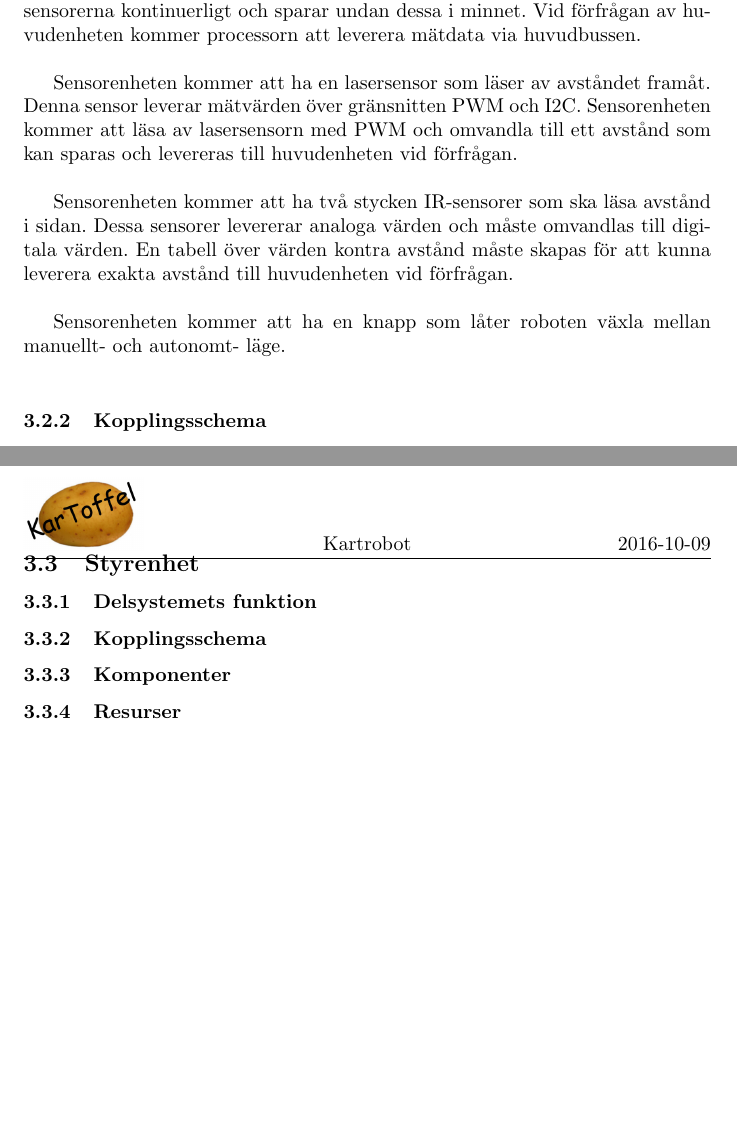
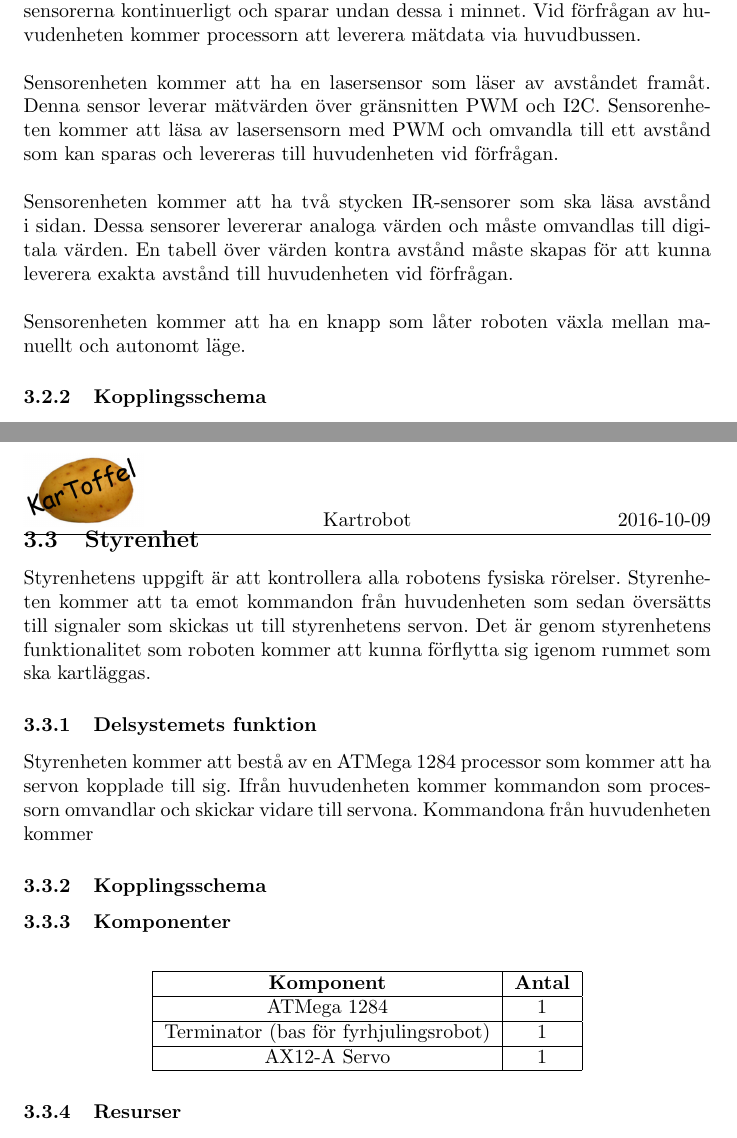
Before and after one commit to SebastianCallh/kartoffel-tsea29, a LaTeX document (docs/src/designspec.tex): two parts of pages 9 and 10 of 20, joined at a grey line, cut so that both start at the same text, the shorter picture padded with empty space. Compiled offline with pdfLaTeX.

Commit message:
Added component list under Styrenhet > Komponenter, added text at Styrenhet. Made minor layout changes under Sensorenhet to match the rest of the document

```diff
--- a/docs/src/designspec.tex
+++ b/docs/src/designspec.tex
@@ -213,13 +213,13 @@ Sensorenheten kommer ha i uppgift att läsa in värden från sensorerna som finn
 
 \subsubsection{Delsystemets funktion}
 
-Sensorenheten kommer att bestå av en ATMega 1284 processor som kommer att ha sensorer kopplad till sig. Processorn kommer att läsa av mätdata från sensorerna kontinuerligt och sparar undan dessa i minnet. Vid förfrågan av huvudenheten kommer processorn att leverera mätdata via huvudbussen. \\*
-
-Sensorenheten kommer att ha en lasersensor som läser av avståndet framåt. Denna sensor leverar mätvärden över gränsnitten PWM och I2C. Sensorenheten kommer att läsa av lasersensorn med PWM och omvandla till ett avstånd som kan sparas och levereras till huvudenheten vid förfrågan. \\*
-
-Sensorenheten kommer att ha två stycken IR-sensorer som ska läsa avstånd i sidan. Dessa sensorer levererar analoga värden och måste omvandlas till digitala värden. En tabell över värden kontra avstånd måste skapas för att kunna leverera exakta avstånd till huvudenheten vid förfrågan. \\*
-
-Sensorenheten kommer att ha en knapp som låter roboten växla mellan manuellt- och autonomt- läge. \\*
+Sensorenheten kommer att bestå av en ATMega 1284 processor som kommer att ha sensorer kopplad till sig. Processorn kommer att läsa av mätdata från sensorerna kontinuerligt och sparar undan dessa i minnet. Vid förfrågan av huvudenheten kommer processorn att leverera mätdata via huvudbussen.
+\newline\newline
+Sensorenheten kommer att ha en lasersensor som läser av avståndet framåt. Denna sensor leverar mätvärden över gränsnitten PWM och I2C. Sensorenheten kommer att läsa av lasersensorn med PWM och omvandla till ett avstånd som kan sparas och levereras till huvudenheten vid förfrågan.
+\newline\newline
+Sensorenheten kommer att ha två stycken IR-sensorer som ska läsa avstånd i sidan. Dessa sensorer levererar analoga värden och måste omvandlas till digitala värden. En tabell över värden kontra avstånd måste skapas för att kunna leverera exakta avstånd till huvudenheten vid förfrågan.
+\newline\newline
+Sensorenheten kommer att ha en knapp som låter roboten växla mellan manuellt och autonomt läge.
 
 
 
@@ -256,12 +256,30 @@ Sensorenheten kommer att ha en knapp som låter roboten växla mellan manuellt-
 
 \subsection{Styrenhet}
 % Se kommentarer för huvudenhet
+Styrenhetens uppgift är att kontrollera alla robotens fysiska rörelser. Styrenheten kommer att ta emot kommandon från huvudenheten som sedan översätts till signaler som skickas ut till styrenhetens servon. Det är genom styrenhetens funktionalitet  som roboten kommer att kunna förflytta sig igenom rummet som ska kartläggas.
 
 \subsubsection{Delsystemets funktion}
+Styrenheten kommer att bestå av en ATMega 1284 processor som kommer att ha servon kopplade till sig. Ifrån huvudenheten kommer kommandon som processorn omvandlar och skickar vidare till servona. Kommandona från huvudenheten kommer
 
 \subsubsection{Kopplingsschema}
 
 \subsubsection{Komponenter}
+
+\begin{table}[H]
+  \centering
+  \begin{tabular}{ | c | c | c | c |}
+    \hline
+    \textbf{Komponent} & \textbf{Antal} \\
+    \hline
+    ATMega 1284 & 1 \\
+    \hline
+    Terminator (bas för fyrhjulingsrobot) & 1 \\
+    \hline
+    AX12-A Servo & 1 \\
+    \hline
+
+  \end{tabular}
+\end{table}
 
 \subsubsection{Resurser}
 
```
